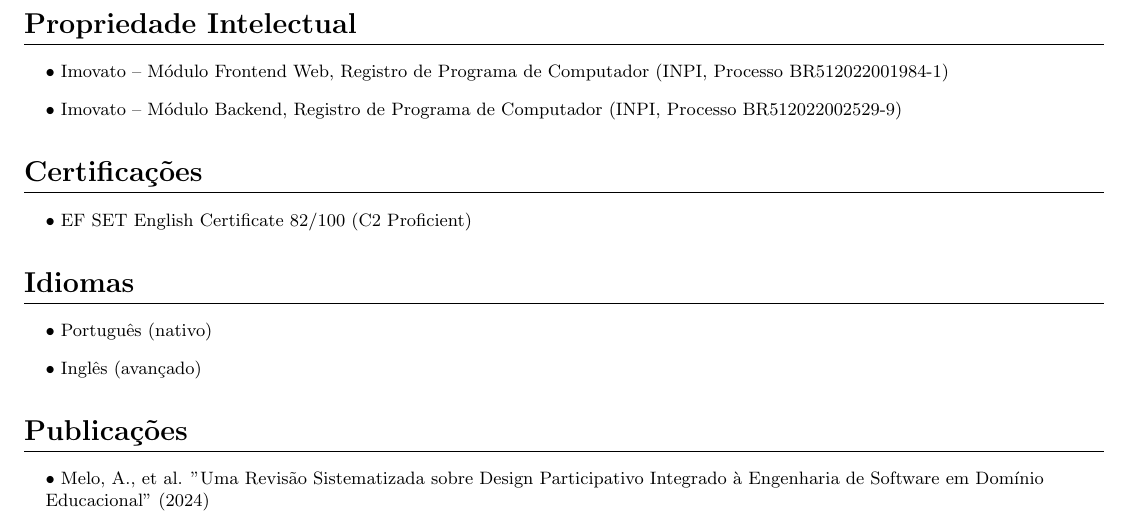
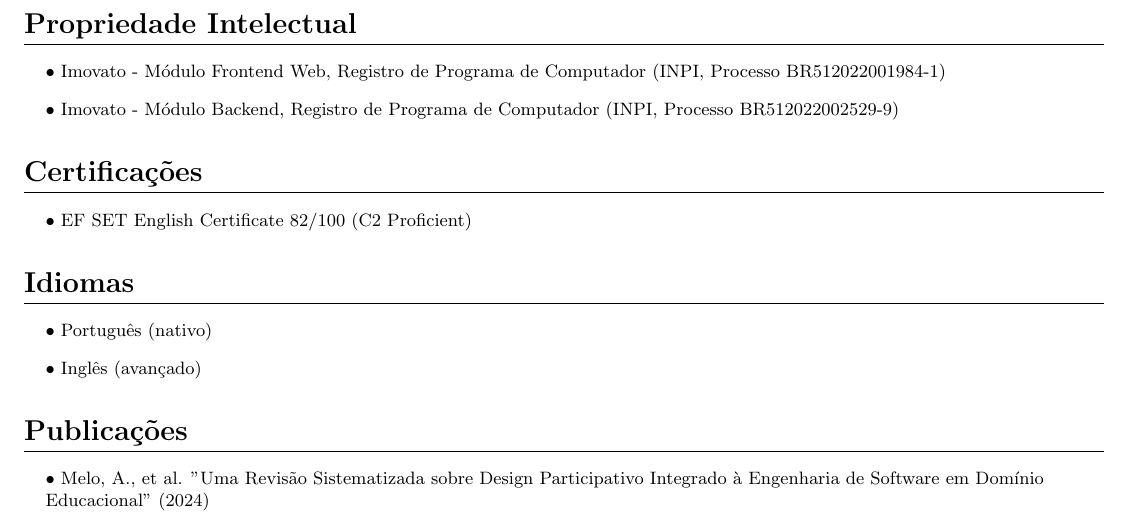
Before and after one commit to auri-gabriel/curriculum-vitae, a LaTeX CV (curriculo.tex): part of page 2 of 2, cut so that both start at the same text. Compiled offline with pdfLaTeX.

Commit message:
fix: standardize formatting in intellectual property section of resume and curriculo

```diff
--- a/curriculo.tex
+++ b/curriculo.tex
@@ -127,8 +127,8 @@
 
 \section{Propriedade Intelectual}
 \resumeSubHeadingList
-  \resumeItem{\textbullet\ Imovato – Módulo Frontend Web, Registro de Programa de Computador (INPI, Processo BR512022001984-1)}
-  \resumeItem{\textbullet\ Imovato – Módulo Backend, Registro de Programa de Computador (INPI, Processo BR512022002529-9)}
+  \resumeItem{\textbullet\ Imovato - Módulo Frontend Web, Registro de Programa de Computador (INPI, Processo BR512022001984-1)}
+  \resumeItem{\textbullet\ Imovato - Módulo Backend, Registro de Programa de Computador (INPI, Processo BR512022002529-9)}
 \resumeSubHeadingListEnd
 
 \section{Certificações}
```
Also changed, not shown: resume.tex (+2 -2 lines).
